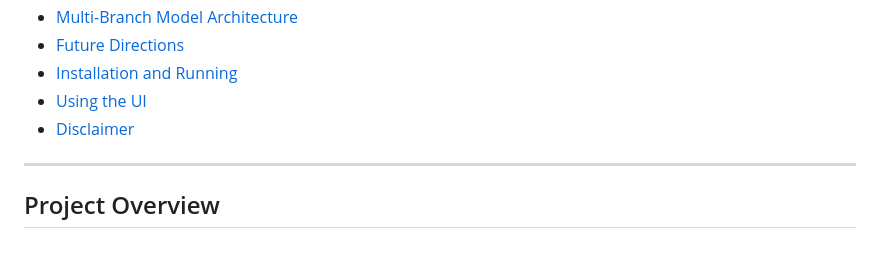
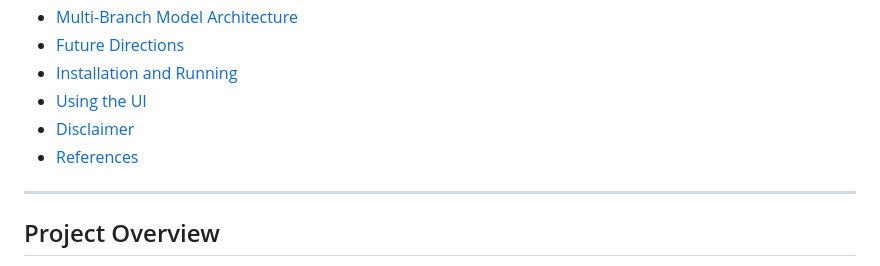
Before and after one commit to WZhengJie99/Deep-Learning-Breast-Cancer-Detection, a Markdown page: README.md, the part around the change. Rendered like a GitHub page.

```diff
--- a/README.md
+++ b/README.md
@@ -27,6 +27,7 @@
 * [Installation and Running](#installation-and-running)
 * [Using the UI](#using-the-ui)
 * [Disclaimer](#disclaimer)
+* [References](#references)
 
 ---
 
```
